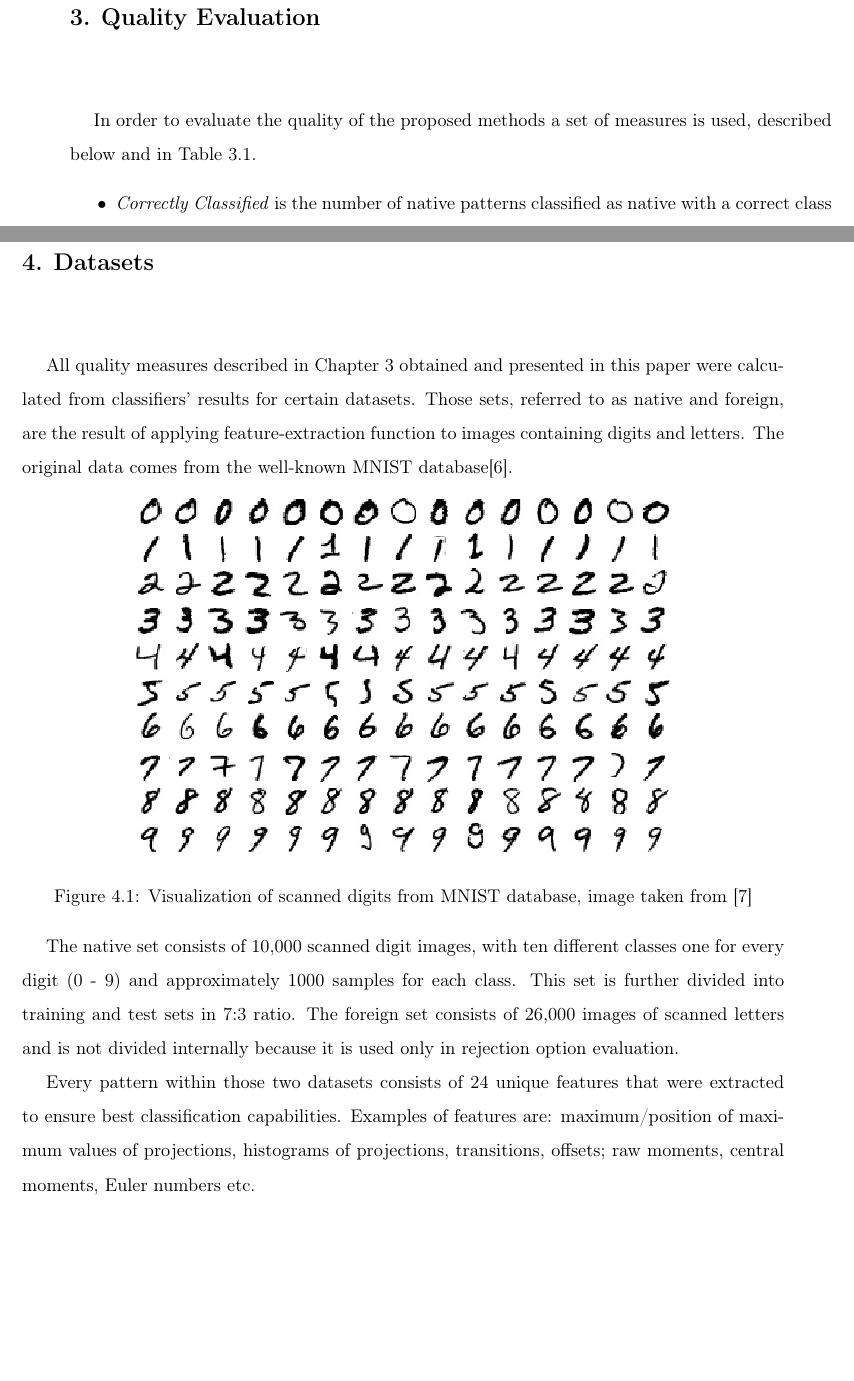
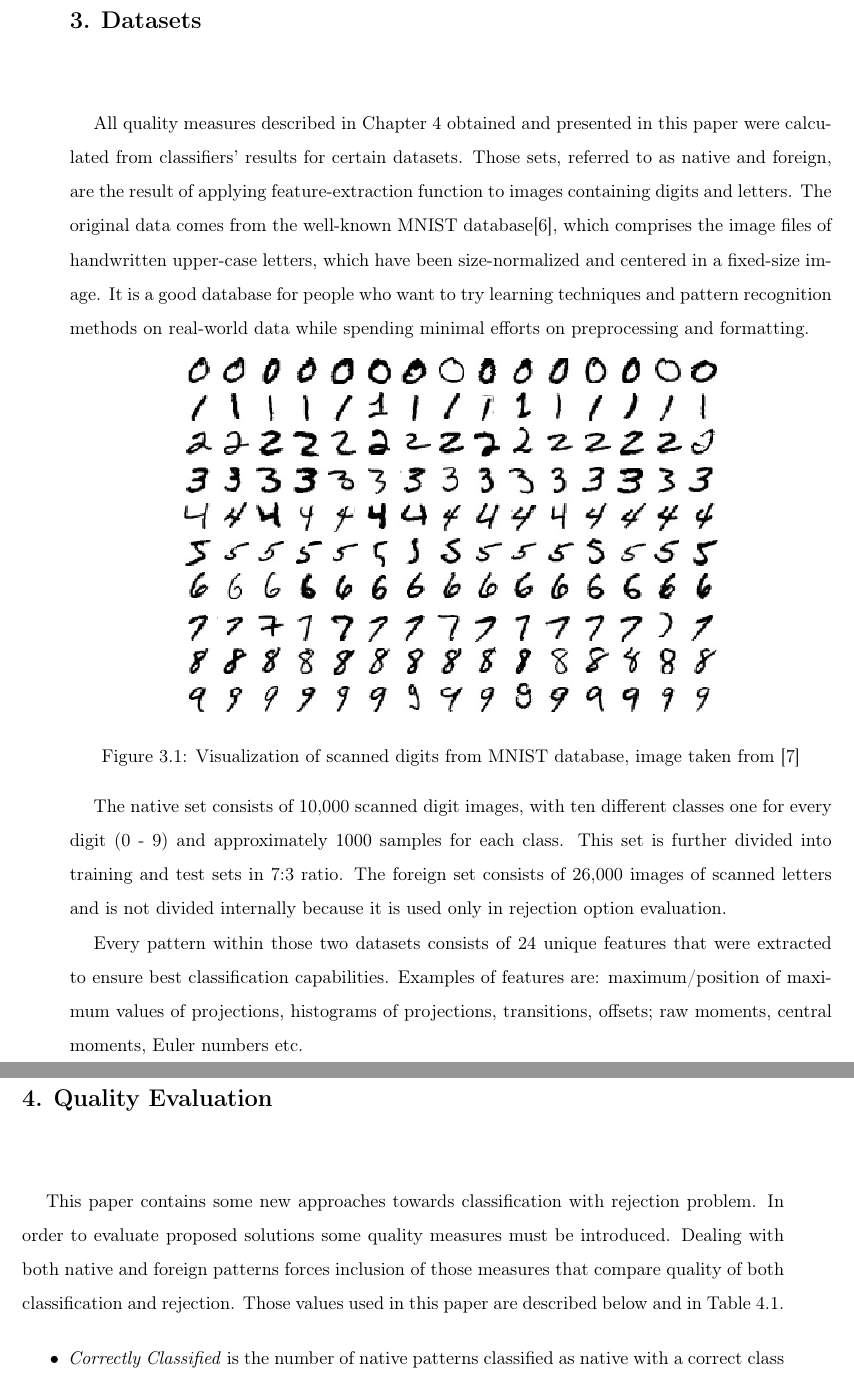
Before and after one commit to Waszker/MasterDegree, a LaTeX thesis (Documentation/masterdegreethesis.tex, which reads Documentation/Chapters/Datasets.tex, Documentation/Chapters/QualityEvaluation.tex): two parts of pages 23 and 24 of 50, joined at a grey line, cut so that both start at the same text, the shorter picture padded with empty space. Compiled offline with pdfLaTeX.

Commit message:
Additional changes to document

```diff
--- a/Documentation/Chapters/Datasets.tex
+++ b/Documentation/Chapters/Datasets.tex
@@ -1,7 +1,7 @@
 \lhead{\emph{Datasets}}
 \chapter{Datasets} \label{datasets}
 
-All quality measures described in Chapter \ref{quality_measures} obtained and presented in this paper were calculated from classifiers' results for certain datasets. Those sets, referred to as native and foreign, are the result of applying feature-extraction function to images containing digits and letters. The original data comes from the well-known MNIST database\cite{MNIST}.
+All quality measures described in Chapter \ref{quality_measures} obtained and presented in this paper were calculated from classifiers' results for certain datasets. Those sets, referred to as native and foreign, are the result of applying feature-extraction function to images containing digits and letters. The original data comes from the well-known MNIST database\cite{MNIST}, which comprises the image files of handwritten upper-case letters, which have been size-normalized and centered in a fixed-size image. It is a good database for people who want to try learning techniques and pattern recognition methods on real-world data while spending minimal efforts on preprocessing and formatting.
 
 \begin{figure}[htp]
 	\centering
--- a/Documentation/Chapters/QualityEvaluation.tex
+++ b/Documentation/Chapters/QualityEvaluation.tex
@@ -1,7 +1,8 @@
 \lhead{\emph{Quality Evaluation}}
 \chapter{Quality Evaluation} \label{quality_measures}
 
-In order to evaluate the quality of the proposed methods a~set of measures is used, described below and in Table~\ref{tab:measures}.
+This paper contains some new approaches towards classification with rejection problem. In order to evaluate proposed solutions some quality measures must be introduced. Dealing with both native and foreign patterns forces inclusion of those measures that compare quality of both classification and rejection. Those values used in this paper are described below and in Table~\ref{tab:measures}.
+
 \begin{itemize}
 	\item \emph{Correctly Classified} is the number of native patterns classified as native with a~correct class label.
 	\item \emph{True Positives} is the number of native patterns classified as native (no matter, into which native class).
--- a/Documentation/masterdegreethesis.tex
+++ b/Documentation/masterdegreethesis.tex
@@ -101,9 +101,9 @@
 
 \input{Chapters/CommonClassifiers}
 
+\input{Chapters/Datasets}
+
 \input{Chapters/QualityEvaluation}
-
-\input{Chapters/Datasets}
 
 \input{Chapters/ClassifierTrees}
 
```
Also changed, not shown: Documentation/Chapters/GeometricalClassifiers.tex (+2 -2 lines), Documentation/masterdegreethesis.pdf.
